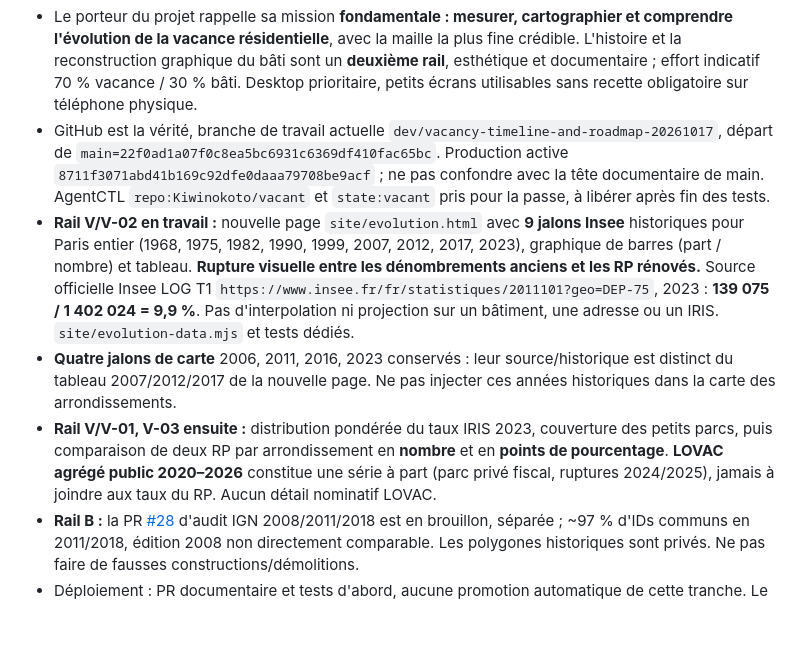
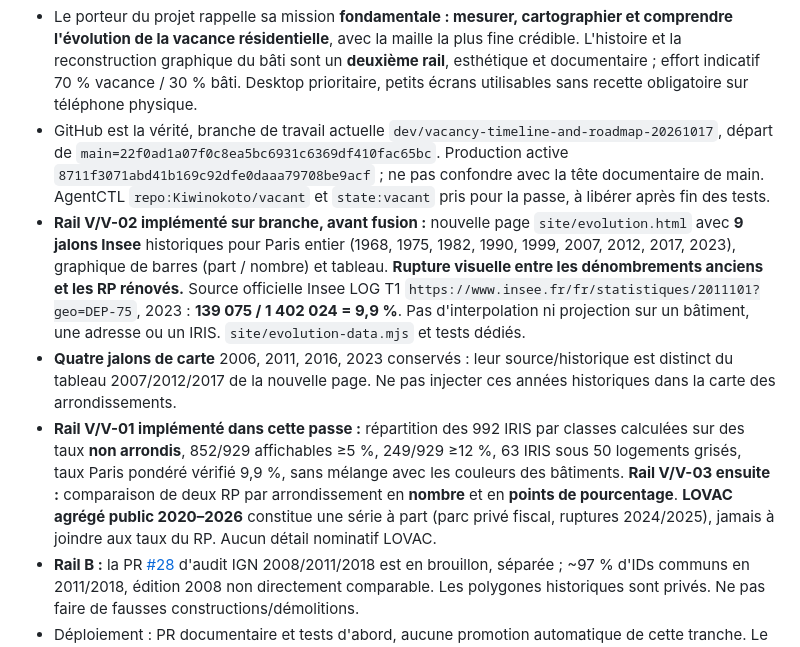
Before and after one commit to Kiwinokoto/vacant, a Markdown page: docs/handoff.md, the part around the change. Drawn GitHub-style; blank space fills up the shorter version.

Commit message:
docs: register implemented vacancy time series and verified IRIS distribution without deployment

```diff
--- a/docs/handoff.md
+++ b/docs/handoff.md
@@ -4,9 +4,9 @@
 
 - Le porteur du projet rappelle sa mission **fondamentale : mesurer, cartographier et comprendre l'évolution de la vacance résidentielle**, avec la maille la plus fine crédible. L'histoire et la reconstruction graphique du bâti sont un **deuxième rail**, esthétique et documentaire ; effort indicatif 70 % vacance / 30 % bâti. Desktop prioritaire, petits écrans utilisables sans recette obligatoire sur téléphone physique.
 - GitHub est la vérité, branche de travail actuelle `dev/vacancy-timeline-and-roadmap-20261017`, départ de `main=22f0ad1a07f0c8ea5bc6931c6369df410fac65bc`. Production active `8711f3071abd41b169c92dfe0daaa79708be9acf` ; ne pas confondre avec la tête documentaire de main. AgentCTL `repo:Kiwinokoto/vacant` et `state:vacant` pris pour la passe, à libérer après fin des tests.
-- **Rail V/V-02 en travail :** nouvelle page `site/evolution.html` avec **9 jalons Insee** historiques pour Paris entier (1968, 1975, 1982, 1990, 1999, 2007, 2012, 2017, 2023), graphique de barres (part / nombre) et tableau. **Rupture visuelle entre les dénombrements anciens et les RP rénovés.** Source officielle Insee LOG T1 `https://www.insee.fr/fr/statistiques/2011101?geo=DEP-75`, 2023 : **139 075 / 1 402 024 = 9,9 %**. Pas d'interpolation ni projection sur un bâtiment, une adresse ou un IRIS. `site/evolution-data.mjs` et tests dédiés.
+- **Rail V/V-02 implémenté sur branche, avant fusion :** nouvelle page `site/evolution.html` avec **9 jalons Insee** historiques pour Paris entier (1968, 1975, 1982, 1990, 1999, 2007, 2012, 2017, 2023), graphique de barres (part / nombre) et tableau. **Rupture visuelle entre les dénombrements anciens et les RP rénovés.** Source officielle Insee LOG T1 `https://www.insee.fr/fr/statistiques/2011101?geo=DEP-75`, 2023 : **139 075 / 1 402 024 = 9,9 %**. Pas d'interpolation ni projection sur un bâtiment, une adresse ou un IRIS. `site/evolution-data.mjs` et tests dédiés.
 - **Quatre jalons de carte** 2006, 2011, 2016, 2023 conservés : leur source/historique est distinct du tableau 2007/2012/2017 de la nouvelle page. Ne pas injecter ces années historiques dans la carte des arrondissements.
-- **Rail V/V-01, V-03 ensuite :** distribution pondérée du taux IRIS 2023, couverture des petits parcs, puis comparaison de deux RP par arrondissement en **nombre** et en **points de pourcentage**. **LOVAC agrégé public 2020–2026** constitue une série à part (parc privé fiscal, ruptures 2024/2025), jamais à joindre aux taux du RP. Aucun détail nominatif LOVAC.
+- **Rail V/V-01 implémenté dans cette passe :** répartition des 992 IRIS par classes calculées sur des taux **non arrondis**, 852/929 affichables ≥5 %, 249/929 ≥12 %, 63 IRIS sous 50 logements grisés, taux Paris pondéré vérifié 9,9 %, sans mélange avec les couleurs des bâtiments. **Rail V/V-03 ensuite :** comparaison de deux RP par arrondissement en **nombre** et en **points de pourcentage**. **LOVAC agrégé public 2020–2026** constitue une série à part (parc privé fiscal, ruptures 2024/2025), jamais à joindre aux taux du RP. Aucun détail nominatif LOVAC.
 - **Rail B :** la PR [#28](https://github.com/Kiwinokoto/vacant/pull/28) d'audit IGN 2008/2011/2018 est en brouillon, séparée ; ~97 % d'IDs communs en 2011/2018, édition 2008 non directement comparable. Les polygones historiques sont privés. Ne pas faire de fausses constructions/démolitions.
 - Déploiement : PR documentaire et tests d'abord, aucune promotion automatique de cette tranche. Le prochain agent doit reprendre en inspectant les PR, finaliser les tests et prioriser la lecture de la vacance sur la page d'accueil. Les anciennes notes ci-dessous restent historiques.
 
```
